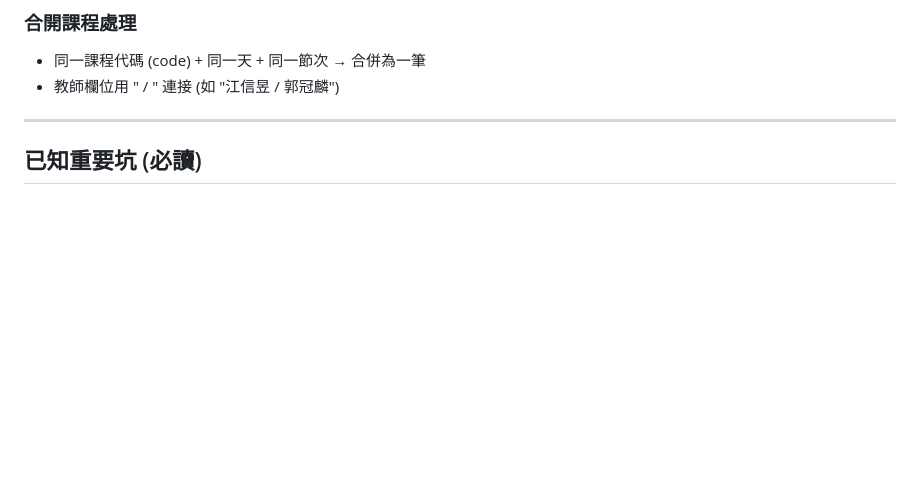
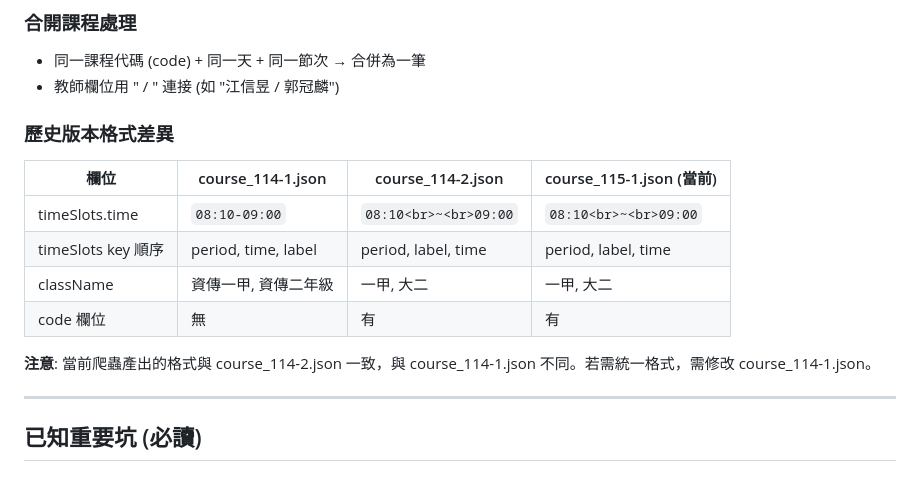
Before and after one commit to seraphwu/ics-course-table, a Markdown page: PLAN.md, the part around the change. Drawn GitHub-style; blank space fills up the shorter version.

Commit message:
文件：更新 PLAN.md 記錄 JSON 格式差異

```diff
--- a/PLAN.md
+++ b/PLAN.md
@@ -119,6 +119,17 @@
 ### 合開課程處理
 - 同一課程代碼 (code) + 同一天 + 同一節次 → 合併為一筆
 - 教師欄位用 " / " 連接 (如 "江信昱 / 郭冠麟")
+
+### 歷史版本格式差異
+
+| 欄位 | course_114-1.json | course_114-2.json | course_115-1.json (當前) |
+|------|-------------------|-------------------|-------------------------|
+| timeSlots.time | `08:10-09:00` | `08:10<br>~<br>09:00` | `08:10<br>~<br>09:00` |
+| timeSlots key 順序 | period, time, label | period, label, time | period, label, time |
+| className | 資傳一甲, 資傳二年級 | 一甲, 大二 | 一甲, 大二 |
+| code 欄位 | 無 | 有 | 有 |
+
+**注意**: 當前爬蟲產出的格式與 course_114-2.json 一致，與 course_114-1.json 不同。若需統一格式，需修改 course_114-1.json。
 
 ---
 
```
